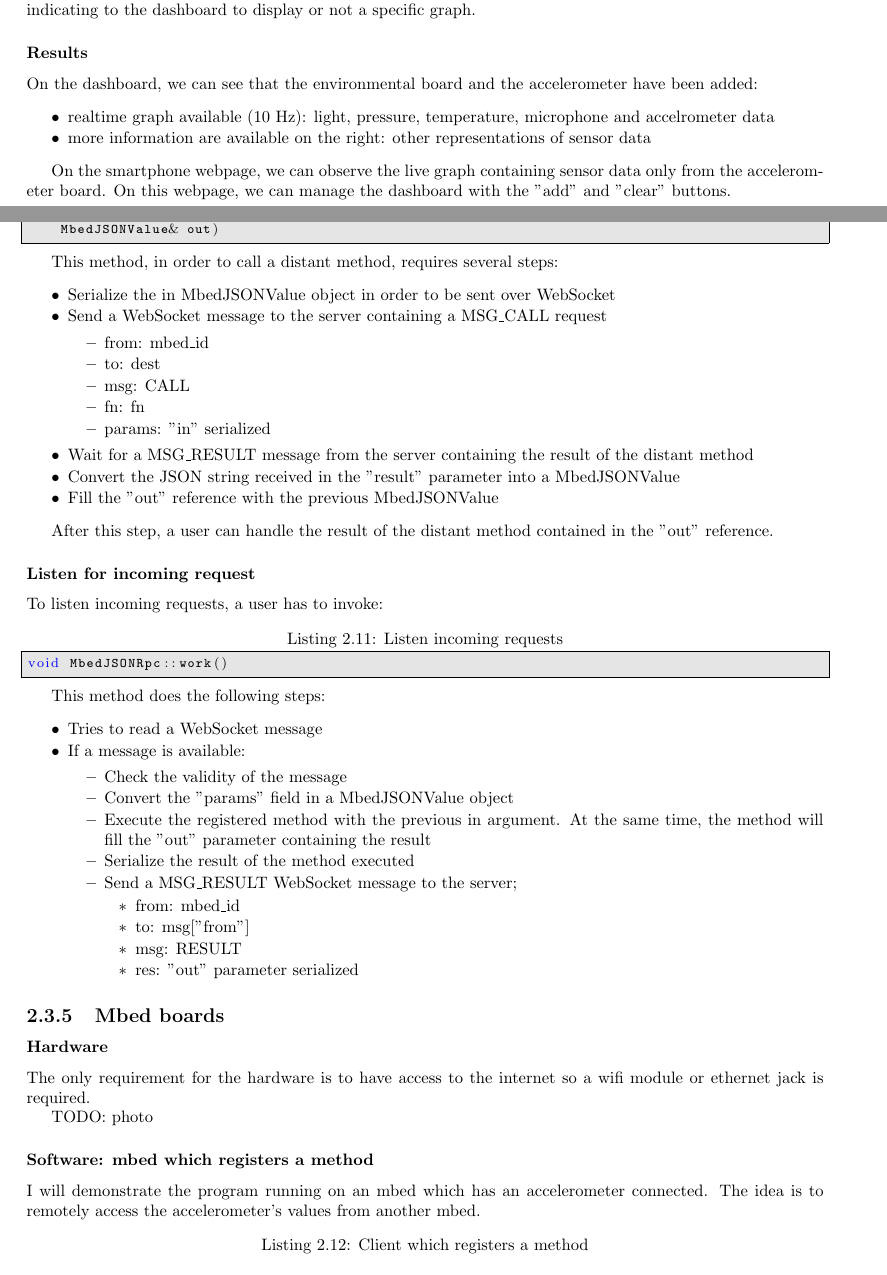
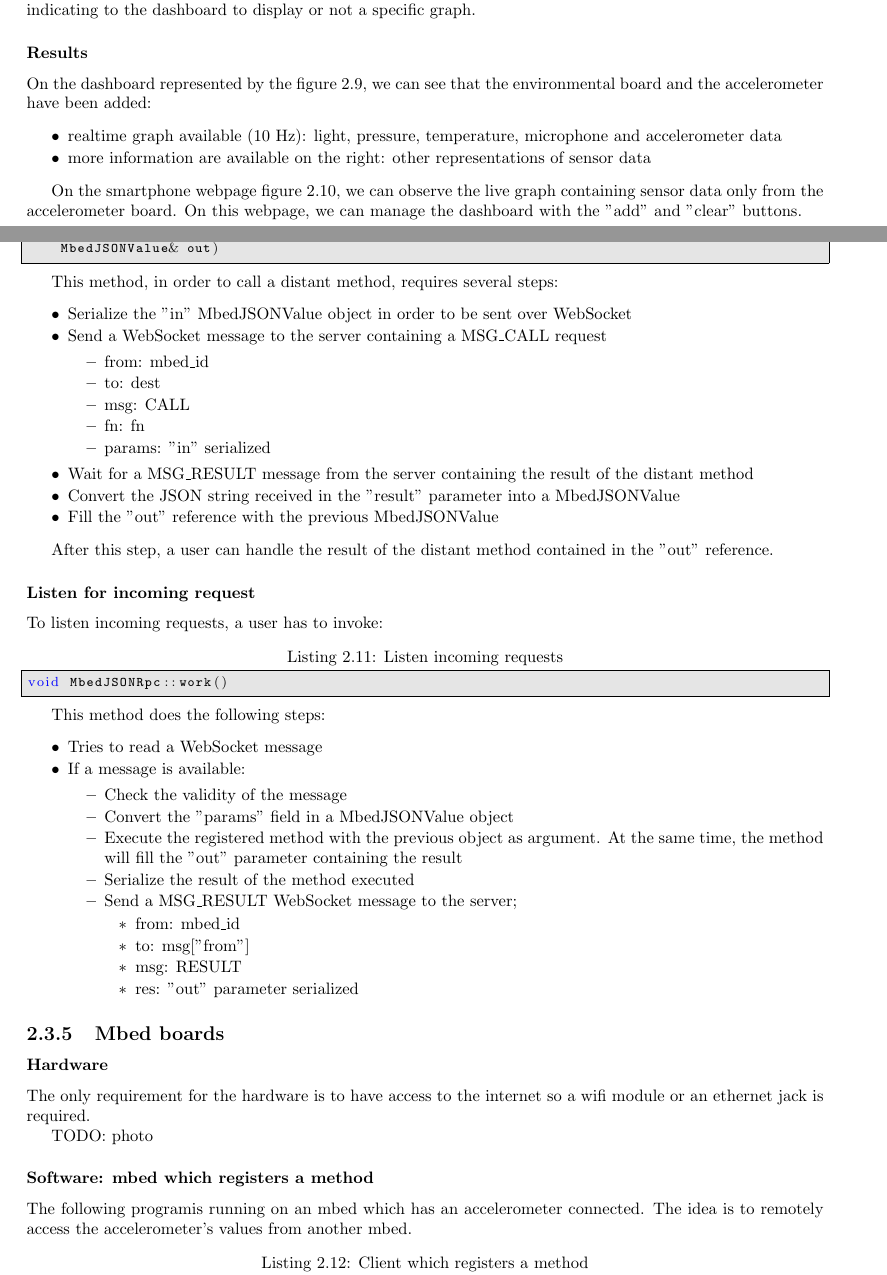
Before and after one commit to samux/ARM-internship-report, a LaTeX thesis (report/rapport.tex): two parts of pages 19 and 24 of 49, joined at a grey line, cut so that both start at the same text. Compiled offline with pdfLaTeX.

Commit message:
correct minor things

```diff
--- a/report/rapport.tex
+++ b/report/rapport.tex
@@ -764,13 +765,13 @@ As expected, when a WebSocket message is received the corresponding graph is upd
 
 \subsubsection{Results}
 
-On the dashboard, we can see that the environmental board and the accelerometer have been added:
-\begin{packed_item}
-	\item realtime graph available (10 Hz): light, pressure, temperature, microphone and accelrometer data
+On the dashboard represented by the figure~\ref{Dashboard webpage}, we can see that the environmental board and the accelerometer have been added:
+\begin{packed_item}
+	\item realtime graph available (10 Hz): light, pressure, temperature, microphone and accelerometer data
 	\item more information are available on the right: other representations of sensor data
 \end{packed_item}
 
-On the smartphone webpage, we can observe the live graph containing sensor data only from the accelerometer board. On this webpage, we can manage the dashboard with the "add" and "clear" buttons.
+On the smartphone webpage figure~\ref{Smartphone webpage containing accelerometer data}, we can observe the live graph containing sensor data only from the accelerometer board. On this webpage, we can manage the dashboard with the "add" and "clear" buttons.
 \newpage
 
 \begin{figure}[h!]
@@ -955,7 +956,7 @@ RPC_TYPE MbedJSONRpc::call(const char * fn, const char * dest, MbedJSONValue& in
 
 This method, in order to call a distant method, requires several steps:
 \begin{packed_item}
-	\item Serialize the in MbedJSONValue object in order to be sent over WebSocket
+	\item Serialize the "in" MbedJSONValue object in order to be sent over WebSocket
 	\item Send a WebSocket message to the server containing a MSG\_CALL request
 	\begin{packed_item}
 		\item from: mbed\_id
@@ -984,7 +985,7 @@ This method does the following steps:
 		\begin{packed_item}
 			\item Check the validity of the message
 			\item Convert the "params" field in a MbedJSONValue object
-			\item Execute the registered method with the previous in argument. At the same time, the method will fill the "out" parameter containing the result
+			\item Execute the registered method with the previous object as argument. At the same time, the method will fill the "out" parameter containing the result
 			\item Serialize the result of the method executed
 			\item Send a MSG\_RESULT WebSocket message to the server;
 			\begin{packed_item}
@@ -999,12 +1000,12 @@ This method does the following steps:
 
 \subsection{Mbed boards}
 \subsubsection{Hardware}
-The only requirement for the hardware is to have access to the internet so a wifi module or ethernet jack is required.
+The only requirement for the hardware is to have access to the internet so a wifi module or an ethernet jack is required.
 
 TODO: photo
 
 \subsubsection{Software: mbed which registers a method}
-I will demonstrate the program running on an mbed which has an accelerometer connected. The idea is to remotely access the accelerometer's values from another mbed.
+The following programis running on an mbed which has an accelerometer connected. The idea is to remotely access the accelerometer's values from another mbed.
 
 \begin{lstlisting}[label=Client which registers a method,caption=Client which registers a method]
 
```
Also changed, not shown: report/rapport.pdf, report/rapport.tex (21 more changed lines).
